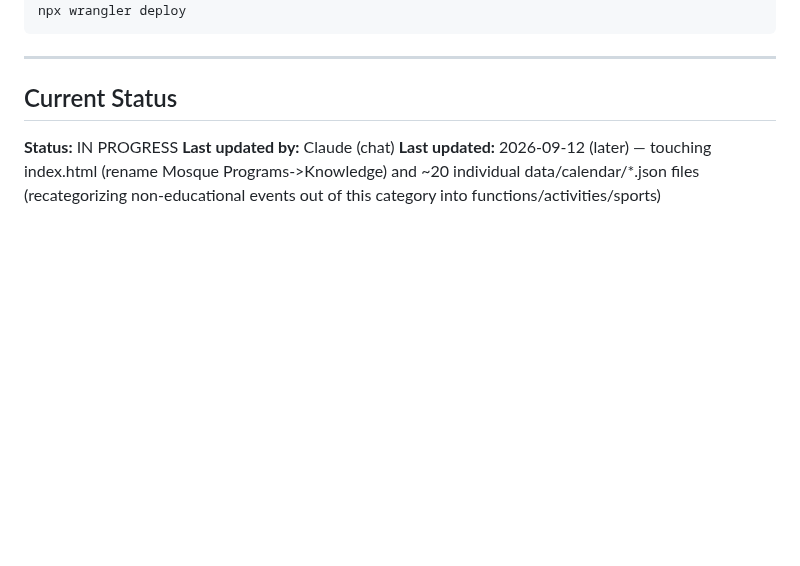
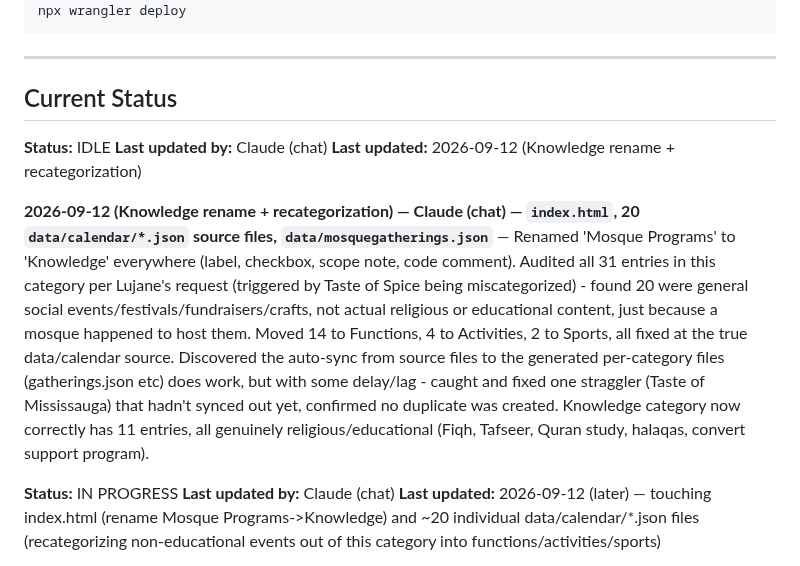
Before and after one commit to lugine/4dasistas, a Markdown page: AGENT-COORDINATION.md, the part around the change. Drawn GitHub-style; blank space fills up the shorter version.

Commit message:
Log Knowledge rename and recategorization audit

```diff
--- a/AGENT-COORDINATION.md
+++ b/AGENT-COORDINATION.md
@@ -76,6 +76,13 @@ npx wrangler deploy
 ---
 
 ## Current Status
+
+**Status:** IDLE
+**Last updated by:** Claude (chat)
+**Last updated:** 2026-09-12 (Knowledge rename + recategorization)
+
+**2026-09-12 (Knowledge rename + recategorization) — Claude (chat) — `index.html`, 20 `data/calendar/*.json` source files, `data/mosquegatherings.json`** — Renamed 'Mosque Programs' to 'Knowledge' everywhere (label, checkbox, scope note, code comment). Audited all 31 entries in this category per Lujane's request (triggered by Taste of Spice being miscategorized) - found 20 were general social events/festivals/fundraisers/crafts, not actual religious or educational content, just because a mosque happened to host them. Moved 14 to Functions, 4 to Activities, 2 to Sports, all fixed at the true data/calendar source. Discovered the auto-sync from source files to the generated per-category files (gatherings.json etc) does work, but with some delay/lag - caught and fixed one straggler (Taste of Mississauga) that hadn't synced out yet, confirmed no duplicate was created. Knowledge category now correctly has 11 entries, all genuinely religious/educational (Fiqh, Tafseer, Quran study, halaqas, convert support program).
+
 
 **Status:** IN PROGRESS
 **Last updated by:** Claude (chat)
```
